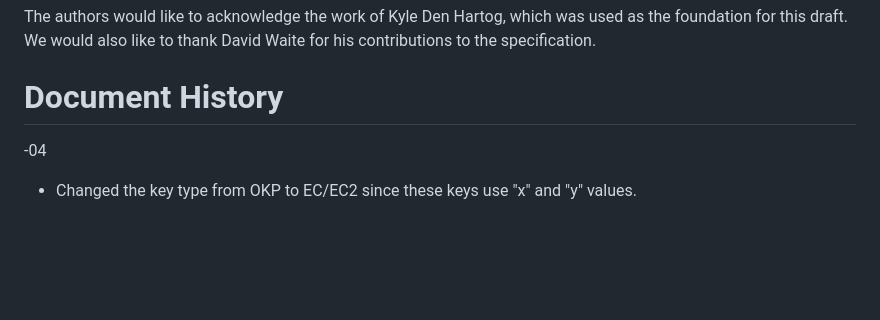
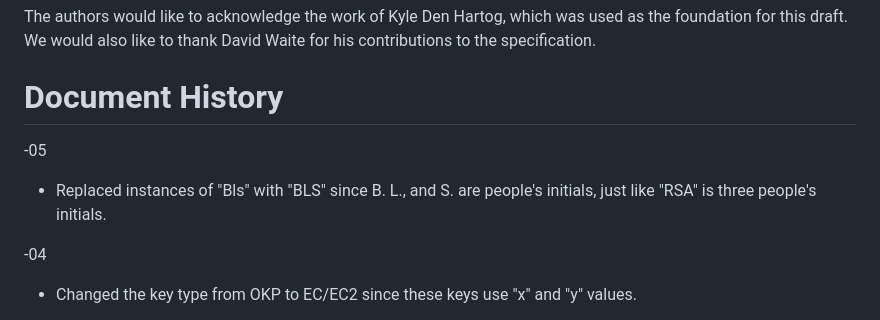
Before and after one commit to tplooker/pfc-jwk-cwk-id, a Markdown page: draft-ietf-cose-bls-key-representations.md, the part around the change printed below. Drawn GitHub-style; blank space fills up the shorter version.

Commit message:
Replaced Bls with BLS

```diff
--- a/draft-ietf-cose-bls-key-representations.md
+++ b/draft-ietf-cose-bls-key-representations.md
@@ -713,6 +713,10 @@ David Waite
 for his contributions to the specification.
 
 # Document History
+
+-05
+
+* Replaced instances of "Bls" with "BLS" since B. L., and S. are people's initials, just like "RSA" is three people's initials.
 
 -04
 
```
Also changed, not shown: other parts of draft-ietf-cose-bls-key-representations.md (+52 -52 lines).
